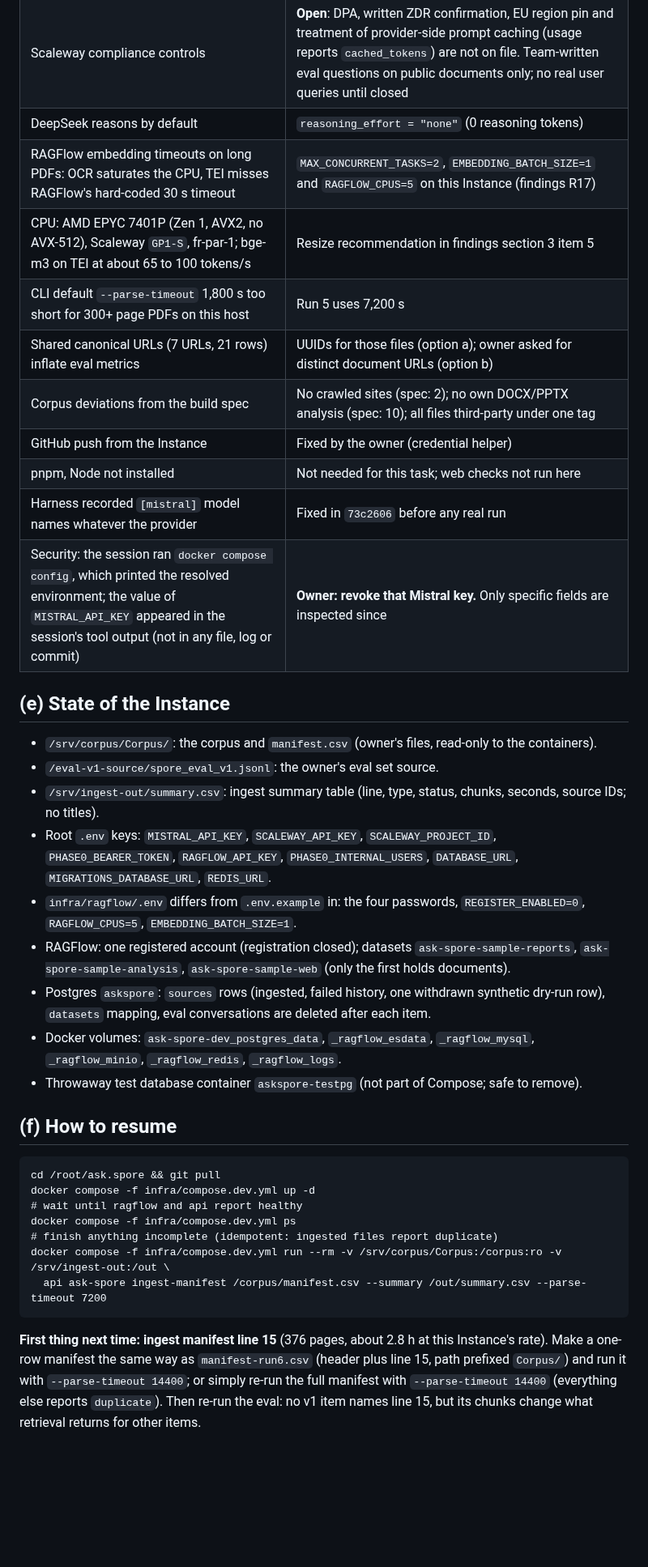
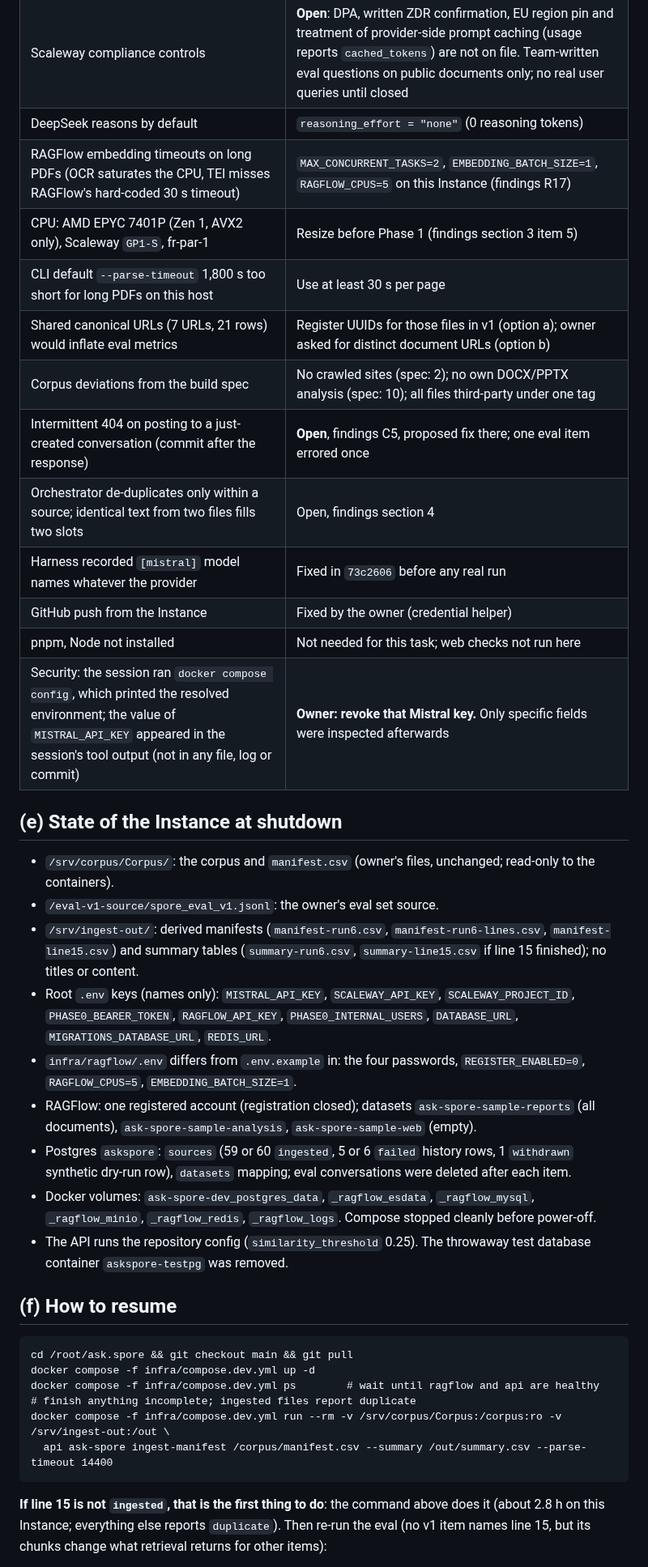
Before and after one commit to pluralfutures/ask.spore, a Markdown page: design/specs/phase-0-instance-run-notes.md, the part around one of its changes. Shown at 81% size. Drawn GitHub-style; blank space fills up the shorter version.

Commit message:
Instance run notes: final state, resume steps, next steps
Co-Authored-By: Claude Opus 5.5 <noreply@anthropic.com>

````diff
--- a/design/specs/phase-0-instance-run-notes.md
+++ b/design/specs/phase-0-instance-run-notes.md
@@ -69,39 +62,40 @@ Parse spot checks (first PDFs): HTML tables kept with header rows; words glued i
 | Mistral: Large not on the account's tier (403); Medium and Small refused with a zero request quota (429, limit 0) | Owner switched Phase 0 to Scaleway `deepseek-v4.1-flash` (findings M2). Mistral config kept, inactive |
 | Scaleway compliance controls | **Open**: DPA, written ZDR confirmation, EU region pin and treatment of provider-side prompt caching (usage reports `cached_tokens`) are not on file. Team-written eval questions on public documents only; no real user queries until closed |
 | DeepSeek reasons by default | `reasoning_effort = "none"` (0 reasoning tokens) |
-| RAGFlow embedding timeouts on long PDFs: OCR saturates the CPU, TEI misses RAGFlow's hard-coded 30 s timeout | `MAX_CONCURRENT_TASKS=2`, `EMBEDDING_BATCH_SIZE=1` and `RAGFLOW_CPUS=5` on this Instance (findings R17) |
-| CPU: AMD EPYC 7401P (Zen 1, AVX2, no AVX-512), Scaleway `GP1-S`, fr-par-1; bge-m3 on TEI at about 65 to 100 tokens/s | Resize recommendation in findings section 3 item 5 |
-| CLI default `--parse-timeout` 1,800 s too short for 300+ page PDFs on this host | Run 5 uses 7,200 s |
-| Shared canonical URLs (7 URLs, 21 rows) inflate eval metrics | UUIDs for those files (option a); owner asked for distinct document URLs (option b) |
+| RAGFlow embedding timeouts on long PDFs (OCR saturates the CPU, TEI misses RAGFlow's hard-coded 30 s timeout) | `MAX_CONCURRENT_TASKS=2`, `EMBEDDING_BATCH_SIZE=1`, `RAGFLOW_CPUS=5` on this Instance (findings R17) |
+| CPU: AMD EPYC 7401P (Zen 1, AVX2 only), Scaleway `GP1-S`, fr-par-1 | Resize before Phase 1 (findings section 3 item 5) |
+| CLI default `--parse-timeout` 1,800 s too short for long PDFs on this host | Use at least 30 s per page |
+| Shared canonical URLs (7 URLs, 21 rows) would inflate eval metrics | Register UUIDs for those files in v1 (option a); owner asked for distinct document URLs (option b) |
 | Corpus deviations from the build spec | No crawled sites (spec: 2); no own DOCX/PPTX analysis (spec: 10); all files third-party under one tag |
+| Intermittent 404 on posting to a just-created conversation (commit after the response) | **Open**, findings C5, proposed fix there; one eval item errored once |
+| Orchestrator de-duplicates only within a source; identical text from two files fills two slots | Open, findings section 4 |
+| Harness recorded `[mistral]` model names whatever the provider | Fixed in `73c2606` before any real run |
 | GitHub push from the Instance | Fixed by the owner (credential helper) |
 | pnpm, Node not installed | Not needed for this task; web checks not run here |
-| Harness recorded `[mistral]` model names whatever the provider | Fixed in `73c2606` before any real run |
-| Security: the session ran `docker compose config`, which printed the resolved environment; the value of `MISTRAL_API_KEY` appeared in the session's tool output (not in any file, log or commit) | **Owner: revoke that Mistral key.** Only specific fields are inspected since |
+| Security: the session ran `docker compose config`, which printed the resolved environment; the value of `MISTRAL_API_KEY` appeared in the session's tool output (not in any file, log or commit) | **Owner: revoke that Mistral key.** Only specific fields were inspected afterwards |
 
-## (e) State of the Instance
+## (e) State of the Instance at shutdown
 
-- `/srv/corpus/Corpus/`: the corpus and `manifest.csv` (owner's files, read-only to the containers).
+- `/srv/corpus/Corpus/`: the corpus and `manifest.csv` (owner's files, unchanged; read-only to the containers).
 - `/eval-v1-source/spore_eval_v1.jsonl`: the owner's eval set source.
-- `/srv/ingest-out/summary.csv`: ingest summary table (line, type, status, chunks, seconds, source IDs; no titles).
-- Root `.env` keys: `MISTRAL_API_KEY`, `SCALEWAY_API_KEY`, `SCALEWAY_PROJECT_ID`, `PHASE0_BEARER_TOKEN`, `RAGFLOW_API_KEY`, `PHASE0_INTERNAL_USERS`, `DATABASE_URL`, `MIGRATIONS_DATABASE_URL`, `REDIS_URL`.
+- `/srv/ingest-out/`: derived manifests (`manifest-run6.csv`, `manifest-run6-lines.csv`, `manifest-line15.csv`) and summary tables (`summary-run6.csv`, `summary-line15.csv` if line 15 finished); no titles or content.
+- Root `.env` keys (names only): `MISTRAL_API_KEY`, `SCALEWAY_API_KEY`, `SCALEWAY_PROJECT_ID`, `PHASE0_BEARER_TOKEN`, `RAGFLOW_API_KEY`, `PHASE0_INTERNAL_USERS`, `DATABASE_URL`, `MIGRATIONS_DATABASE_URL`, `REDIS_URL`.
 - `infra/ragflow/.env` differs from `.env.example` in: the four passwords, `REGISTER_ENABLED=0`, `RAGFLOW_CPUS=5`, `EMBEDDING_BATCH_SIZE=1`.
-- RAGFlow: one registered account (registration closed); datasets `ask-spore-sample-reports`, `ask-spore-sample-analysis`, `ask-spore-sample-web` (only the first holds documents).
-- Postgres `askspore`: `sources` rows (ingested, failed history, one withdrawn synthetic dry-run row), `datasets` mapping, eval conversations are deleted after each item.
-- Docker volumes: `ask-spore-dev_postgres_data`, `_ragflow_esdata`, `_ragflow_mysql`, `_ragflow_minio`, `_ragflow_redis`, `_ragflow_logs`.
-- Throwaway test database container `askspore-testpg` (not part of Compose; safe to remove).
+- RAGFlow: one registered account (registration closed); datasets `ask-spore-sample-reports` (all documents), `ask-spore-sample-analysis`, `ask-spore-sample-web` (empty).
+- Postgres `askspore`: `sources` (59 or 60 `ingested`, 5 or 6 `failed` history rows, 1 `withdrawn` synthetic dry-run row), `datasets` mapping; eval conversations were deleted after each item.
+- Docker volumes: `ask-spore-dev_postgres_data`, `_ragflow_esdata`, `_ragflow_mysql`, `_ragflow_minio`, `_ragflow_redis`, `_ragflow_logs`. Compose stopped cleanly before power-off.
+- The API runs the repository config (`similarity_threshold` 0.25). The throwaway test database container `askspore-testpg` was removed.
 
 ## (f) How to resume
 
 ```
-cd /root/ask.spore && git pull
+cd /root/ask.spore && git checkout main && git pull
 docker compose -f infra/compose.dev.yml up -d
-# wait until ragflow and api report healthy
-docker compose -f infra/compose.dev.yml ps
-# finish anything incomplete (idempotent: ingested files report duplicate)
+docker compose -f infra/compose.dev.yml ps        # wait until ragflow and api are healthy
+# finish anything incomplete; ingested files report duplicate
 docker compose -f infra/compose.dev.yml run --rm -v /srv/corpus/Corpus:/corpus:ro -v /srv/ingest-out:/out \
-  api ask-spore ingest-manifest /corpus/manifest.csv --summary /out/summary.csv --parse-timeout 7200
+  api ask-spore ingest-manifest /corpus/manifest.csv --summary /out/summary.csv --parse-timeout 14400
 ```
 
-**First thing next time: ingest manifest line 15** (376 pages, about 2.8 h at this Instance's rate). Make a one-row manifest the same way as `manifest-run6.csv` (header plus line 15, path prefixed `Corpus/`) and run it with `--parse-timeout 14400`; or simply re-run the full manifest with `--parse-timeout 14400` (everything else reports `duplicate`). Then re-run the eval: no v1 item names line 15, but its chunks change what retrieval returns for other items.
+**If line 15 is not `ingested`, that is the first thing to do**: the command above does it (about 2.8 h on this Instance; everything else reports `duplicate`). Then re-run the eval (no v1 item names line 15, but its chunks change what retrieval returns for other items):
 
````
Also changed, not shown: other parts of design/specs/phase-0-instance-run-notes.md (+43 -41 lines).
